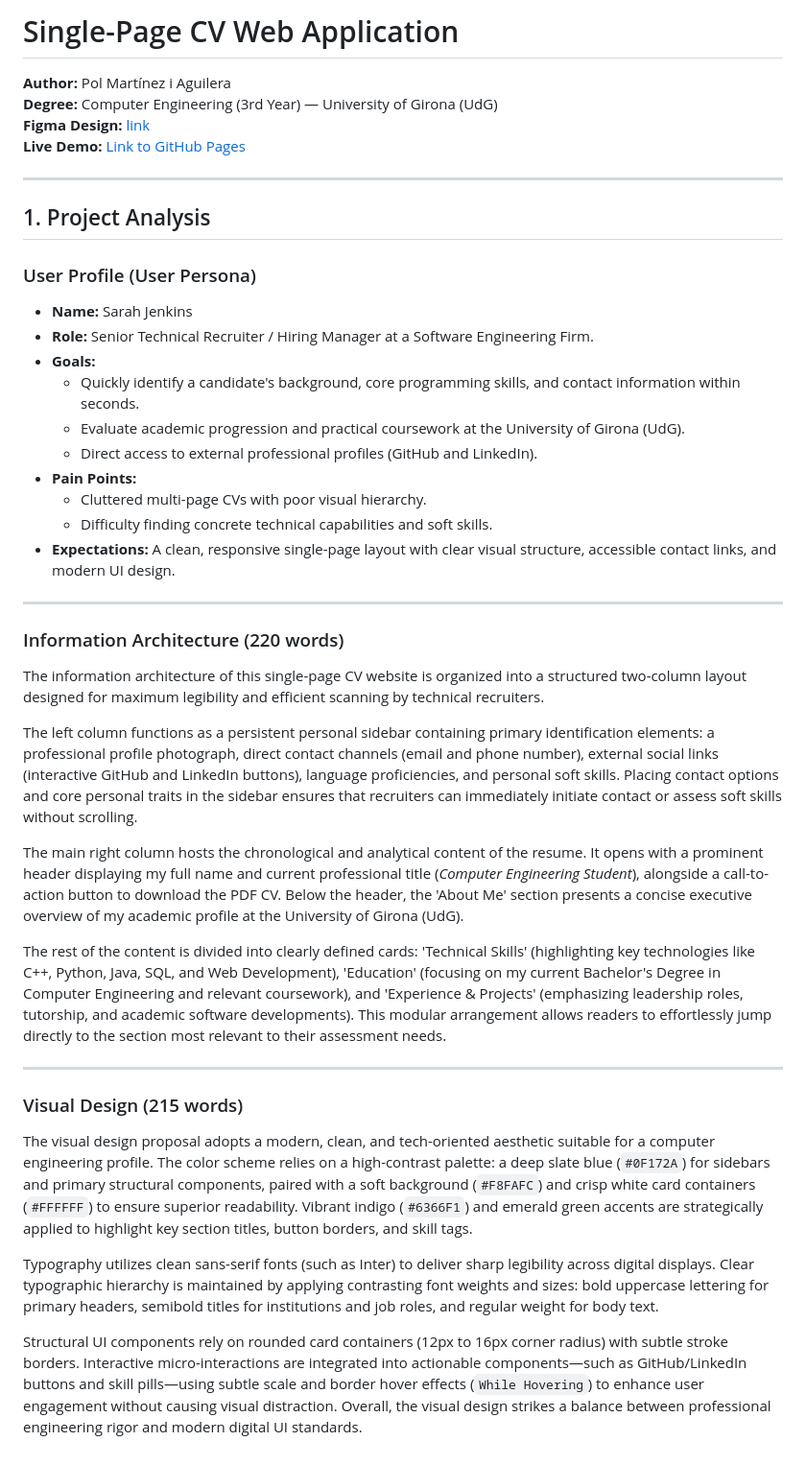
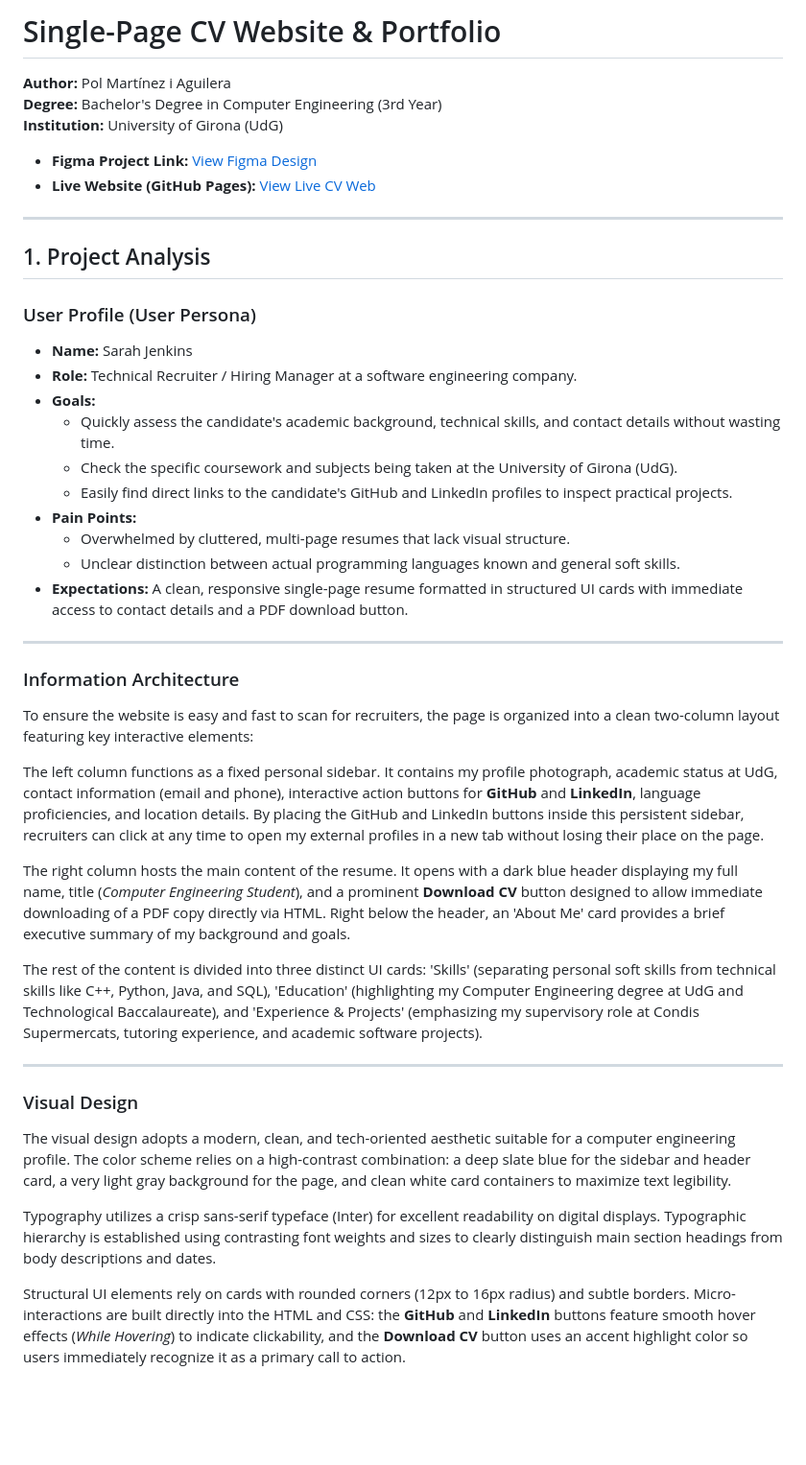
Before and after one commit to u6103249/cv-hypermedia, a Markdown page: README.md, the part around the change. Shown at 96% size. Drawn GitHub-style; blank space fills up the shorter version.

Commit message:
Revise README

```diff
--- a/README.md
+++ b/README.md
@@ -1,42 +1,47 @@
-# Single-Page CV Web Application
+# Single-Page CV Website & Portfolio
 
 **Author:** Pol Martínez i Aguilera
-**Degree:** Computer Engineering (3rd Year) — University of Girona (UdG)
-**Figma Design:** [link](https://www.figma.com/design/bwNli6EYoh3QYvZK2dF6eP/CV?node-id=0-1&t=9v6bTd4dKJoIUNfT-1)
-**Live Demo:** [Link to GitHub Pages](PEGA_AQUÍ_TU_ENLACE_DE_GITHUB_PAGES)
+**Degree:** Bachelor's Degree in Computer Engineering (3rd Year)
+**Institution:** University of Girona (UdG)
+
+* **Figma Project Link:** [View Figma Design](https://www.figma.com/design/xVsSS9bvwbwatxYF6XTOfc/Untitled?node-id=7-8&t=NLEOScK2dMYIVweS-1)
+* **Live Website (GitHub Pages):** [View Live CV Web](https://u6103249.github.io/cv-hypermedia/)
 
 ---
 
 ## 1. Project Analysis
 
 ### User Profile (User Persona)
+
 * **Name:** Sarah Jenkins
-* **Role:** Senior Technical Recruiter / Hiring Manager at a Software Engineering Firm.
+* **Role:** Technical Recruiter / Hiring Manager at a software engineering company.
 * **Goals:**
-  * Quickly identify a candidate's background, core programming skills, and contact information within seconds.
-  * Evaluate academic progression and practical coursework at the University of Girona (UdG).
-  * Direct access to external professional profiles (GitHub and LinkedIn).
+  * Quickly assess the candidate's academic background, technical skills, and contact details without wasting time.
+  * Check the specific coursework and subjects being taken at the University of Girona (UdG).
+  * Easily find direct links to the candidate's GitHub and LinkedIn profiles to inspect practical projects.
 * **Pain Points:**
-  * Cluttered multi-page CVs with poor visual hierarchy.
-  * Difficulty finding concrete technical capabilities and soft skills.
-* **Expectations:** A clean, responsive single-page layout with clear visual structure, accessible contact links, and modern UI design.
+  * Overwhelmed by cluttered, multi-page resumes that lack visual structure.
+  * Unclear distinction between actual programming languages known and general soft skills.
+* **Expectations:** A clean, responsive single-page resume formatted in structured UI cards with immediate access to contact details and a PDF download button.
 
 ---
 
-### Information Architecture (220 words)
-The information architecture of this single-page CV website is organized into a structured two-column layout designed for maximum legibility and efficient scanning by technical recruiters.
+### Information Architecture
 
-The left column functions as a persistent personal sidebar containing primary identification elements: a professional profile photograph, direct contact channels (email and phone number), external social links (interactive GitHub and LinkedIn buttons), language proficiencies, and personal soft skills. Placing contact options and core personal traits in the sidebar ensures that recruiters can immediately initiate contact or assess soft skills without scrolling.
+To ensure the website is easy and fast to scan for recruiters, the page is organized into a clean two-column layout featuring key interactive elements:
 
-The main right column hosts the chronological and analytical content of the resume. It opens with a prominent header displaying my full name and current professional title (*Computer Engineering Student*), alongside a call-to-action button to download the PDF CV. Below the header, the 'About Me' section presents a concise executive overview of my academic profile at the University of Girona (UdG).
+The left column functions as a fixed personal sidebar. It contains my profile photograph, academic status at UdG, contact information (email and phone), interactive action buttons for **GitHub** and **LinkedIn**, language proficiencies, and location details. By placing the GitHub and LinkedIn buttons inside this persistent sidebar, recruiters can click at any time to open my external profiles in a new tab without losing their place on the page.
 
-The rest of the content is divided into clearly defined cards: 'Technical Skills' (highlighting key technologies like C++, Python, Java, SQL, and Web Development), 'Education' (focusing on my current Bachelor's Degree in Computer Engineering and relevant coursework), and 'Experience & Projects' (emphasizing leadership roles, tutorship, and academic software developments). This modular arrangement allows readers to effortlessly jump directly to the section most relevant to their assessment needs.
+The right column hosts the main content of the resume. It opens with a dark blue header displaying my full name, title (*Computer Engineering Student*), and a prominent **Download CV** button designed to allow immediate downloading of a PDF copy directly via HTML. Right below the header, an 'About Me' card provides a brief executive summary of my background and goals.
+
+The rest of the content is divided into three distinct UI cards: 'Skills' (separating personal soft skills from technical skills like C++, Python, Java, and SQL), 'Education' (highlighting my Computer Engineering degree at UdG and Technological Baccalaureate), and 'Experience & Projects' (emphasizing my supervisory role at Condis Supermercats, tutoring experience, and academic software projects).
 
 ---
 
-### Visual Design (215 words)
-The visual design proposal adopts a modern, clean, and tech-oriented aesthetic suitable for a computer engineering profile. The color scheme relies on a high-contrast palette: a deep slate blue (`#0F172A`) for sidebars and primary structural components, paired with a soft background (`#F8FAFC`) and crisp white card containers (`#FFFFFF`) to ensure superior readability. Vibrant indigo (`#6366F1`) and emerald green accents are strategically applied to highlight key section titles, button borders, and skill tags.
+### Visual Design
 
-Typography utilizes clean sans-serif fonts (such as Inter) to deliver sharp legibility across digital displays. Clear typographic hierarchy is maintained by applying contrasting font weights and sizes: bold uppercase lettering for primary headers, semibold titles for institutions and job roles, and regular weight for body text.
+The visual design adopts a modern, clean, and tech-oriented aesthetic suitable for a computer engineering profile. The color scheme relies on a high-contrast combination: a deep slate blue for the sidebar and header card, a very light gray background for the page, and clean white card containers to maximize text legibility.
 
-Structural UI components rely on rounded card containers (12px to 16px corner radius) with subtle stroke borders. Interactive micro-interactions are integrated into actionable components—such as GitHub/LinkedIn buttons and skill pills—using subtle scale and border hover effects (`While Hovering`) to enhance user engagement without causing visual distraction. Overall, the visual design strikes a balance between professional engineering rigor and modern digital UI standards.
+Typography utilizes a crisp sans-serif typeface (Inter) for excellent readability on digital displays. Typographic hierarchy is established using contrasting font weights and sizes to clearly distinguish main section headings from body descriptions and dates.
+
+Structural UI elements rely on cards with rounded corners (12px to 16px radius) and subtle borders. Micro-interactions are built directly into the HTML and CSS: the **GitHub** and **LinkedIn** buttons feature smooth hover effects (*While Hovering*) to indicate clickability, and the **Download CV** button uses an accent highlight color so users immediately recognize it as a primary call to action.
```
